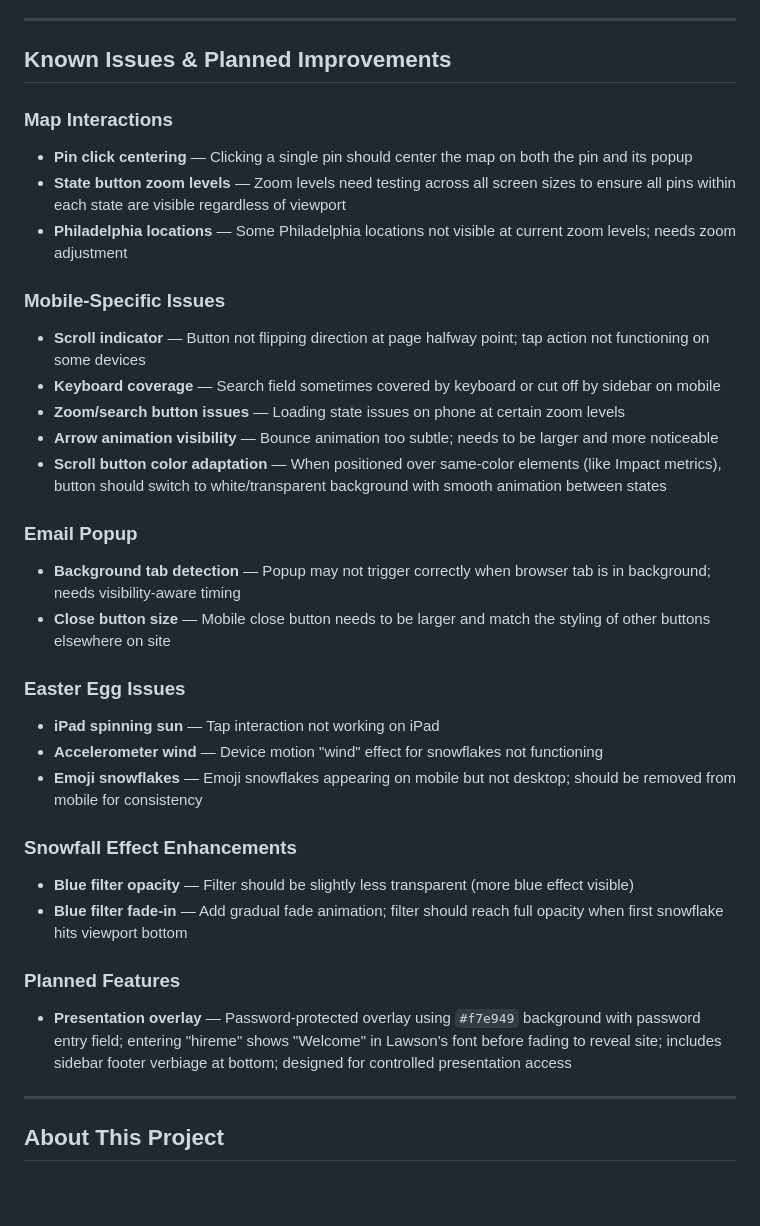
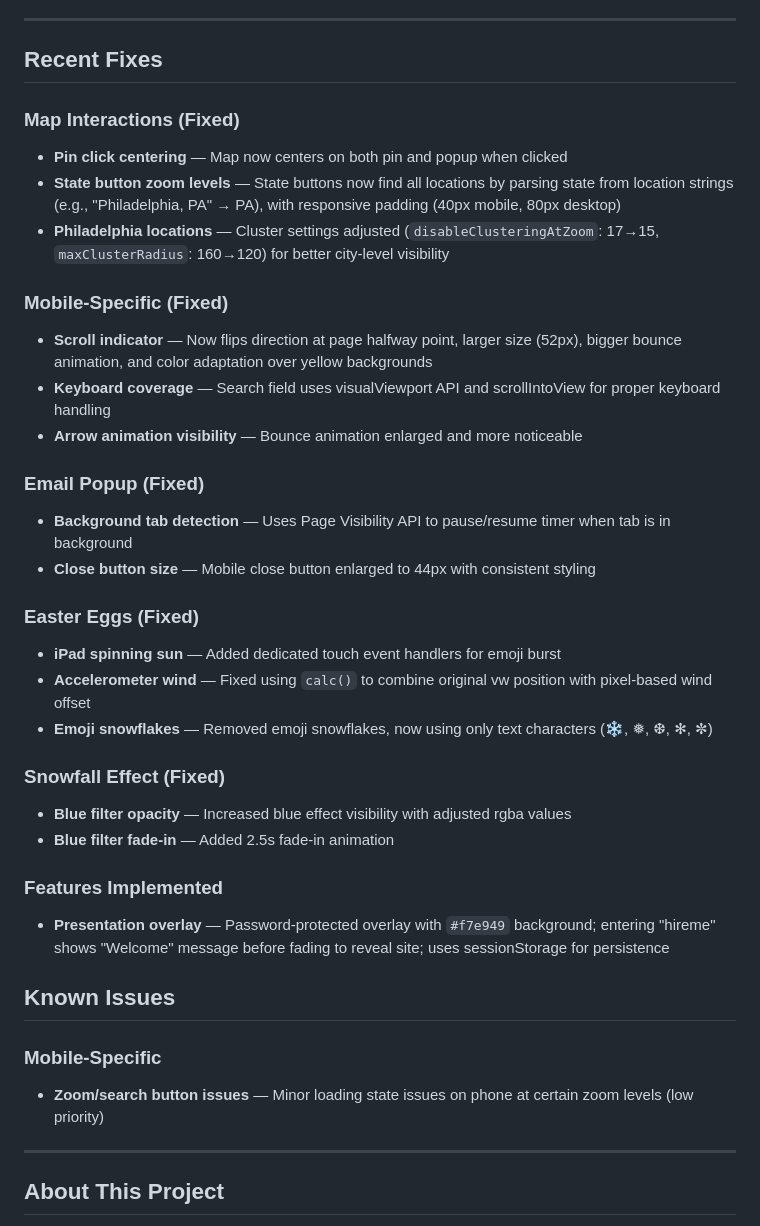
Before and after one commit to oliverames/sunshine-trail, a Markdown page: README.md, the part around the change. Rendered like a GitHub page; blank space fills up the shorter version.

Commit message:
docs: Update README to reflect fixed issues
- Changed "Known Issues & Planned Improvements" to "Recent Fixes"
- Documented all fixed issues: map centering, state zoom, Philadelphia visibility,
  scroll indicator, keyboard coverage, email popup, iPad sun, accelerometer wind,
  snowflake effects, and presentation overlay
- Moved remaining minor issue to "Known Issues" section

Co-Authored-By: Claude Opus 4.5 <noreply@anthropic.com>

```diff
--- a/README.md
+++ b/README.md
@@ -321,35 +321,38 @@ This is a demonstration project for a job interview—not operated by or affilia
 
 ---
 
-## Known Issues & Planned Improvements
+## Recent Fixes
 
-### Map Interactions
-- **Pin click centering** — Clicking a single pin should center the map on both the pin and its popup
-- **State button zoom levels** — Zoom levels need testing across all screen sizes to ensure all pins within each state are visible regardless of viewport
-- **Philadelphia locations** — Some Philadelphia locations not visible at current zoom levels; needs zoom adjustment
+### Map Interactions (Fixed)
+- **Pin click centering** — Map now centers on both pin and popup when clicked
+- **State button zoom levels** — State buttons now find all locations by parsing state from location strings (e.g., "Philadelphia, PA" → PA), with responsive padding (40px mobile, 80px desktop)
+- **Philadelphia locations** — Cluster settings adjusted (`disableClusteringAtZoom`: 17→15, `maxClusterRadius`: 160→120) for better city-level visibility
 
-### Mobile-Specific Issues
-- **Scroll indicator** — Button not flipping direction at page halfway point; tap action not functioning on some devices
-- **Keyboard coverage** — Search field sometimes covered by keyboard or cut off by sidebar on mobile
-- **Zoom/search button issues** — Loading state issues on phone at certain zoom levels
-- **Arrow animation visibility** — Bounce animation too subtle; needs to be larger and more noticeable
-- **Scroll button color adaptation** — When positioned over same-color elements (like Impact metrics), button should switch to white/transparent background with smooth animation between states
+### Mobile-Specific (Fixed)
+- **Scroll indicator** — Now flips direction at page halfway point, larger size (52px), bigger bounce animation, and color adaptation over yellow backgrounds
+- **Keyboard coverage** — Search field uses visualViewport API and scrollIntoView for proper keyboard handling
+- **Arrow animation visibility** — Bounce animation enlarged and more noticeable
 
-### Email Popup
-- **Background tab detection** — Popup may not trigger correctly when browser tab is in background; needs visibility-aware timing
-- **Close button size** — Mobile close button needs to be larger and match the styling of other buttons elsewhere on site
+### Email Popup (Fixed)
+- **Background tab detection** — Uses Page Visibility API to pause/resume timer when tab is in background
+- **Close button size** — Mobile close button enlarged to 44px with consistent styling
 
-### Easter Egg Issues
-- **iPad spinning sun** — Tap interaction not working on iPad
-- **Accelerometer wind** — Device motion "wind" effect for snowflakes not functioning
-- **Emoji snowflakes** — Emoji snowflakes appearing on mobile but not desktop; should be removed from mobile for consistency
+### Easter Eggs (Fixed)
+- **iPad spinning sun** — Added dedicated touch event handlers for emoji burst
+- **Accelerometer wind** — Fixed using `calc()` to combine original vw position with pixel-based wind offset
+- **Emoji snowflakes** — Removed emoji snowflakes, now using only text characters (❄, ❅, ❆, ✻, ✼)
 
-### Snowfall Effect Enhancements
-- **Blue filter opacity** — Filter should be slightly less transparent (more blue effect visible)
-- **Blue filter fade-in** — Add gradual fade animation; filter should reach full opacity when first snowflake hits viewport bottom
+### Snowfall Effect (Fixed)
+- **Blue filter opacity** — Increased blue effect visibility with adjusted rgba values
+- **Blue filter fade-in** — Added 2.5s fade-in animation
 
-### Planned Features
-- **Presentation overlay** — Password-protected overlay using `#f7e949` background with password entry field; entering "hireme" shows "Welcome" in Lawson's font before fading to reveal site; includes sidebar footer verbiage at bottom; designed for controlled presentation access
+### Features Implemented
+- **Presentation overlay** — Password-protected overlay with `#f7e949` background; entering "hireme" shows "Welcome" message before fading to reveal site; uses sessionStorage for persistence
+
+## Known Issues
+
+### Mobile-Specific
+- **Zoom/search button issues** — Minor loading state issues on phone at certain zoom levels (low priority)
 
 ---
 
```
